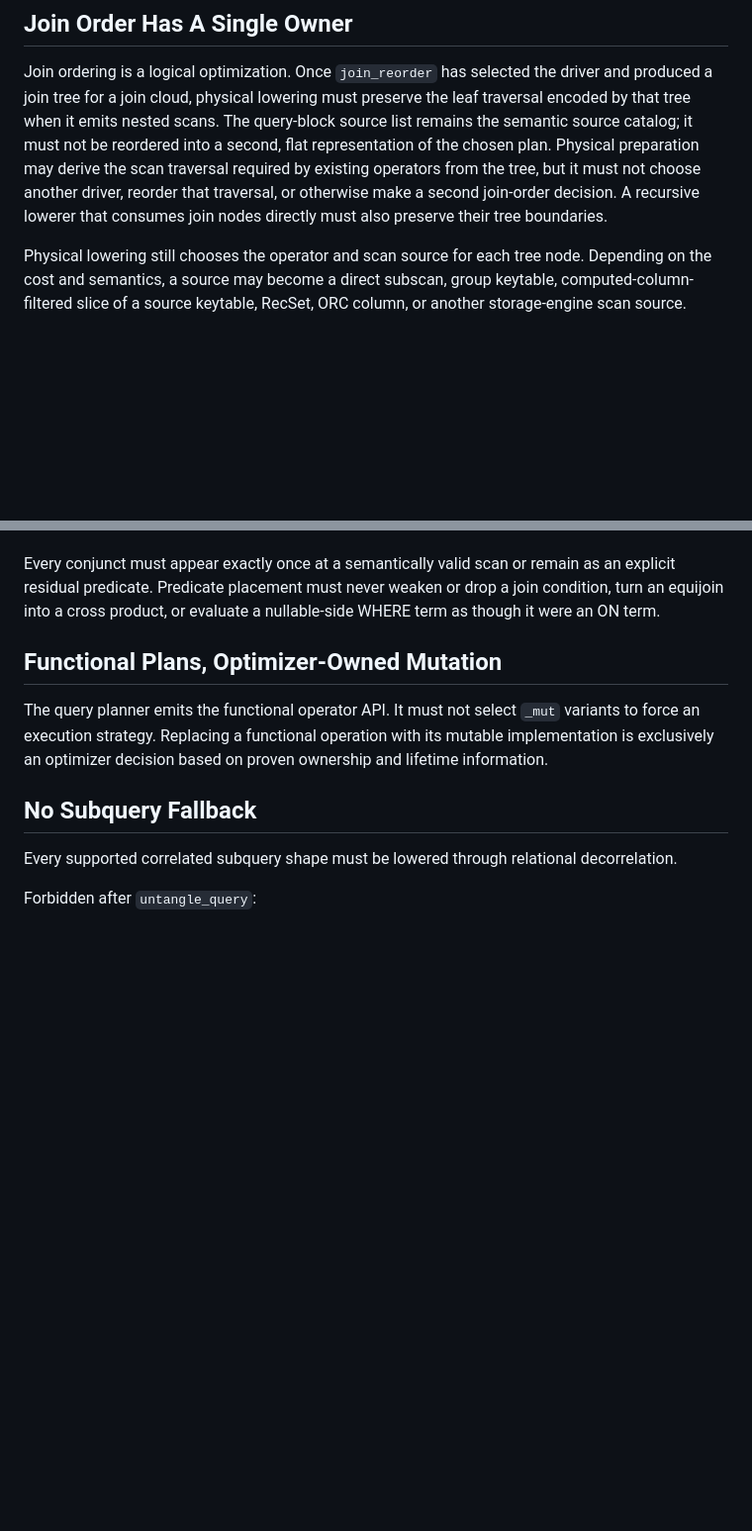
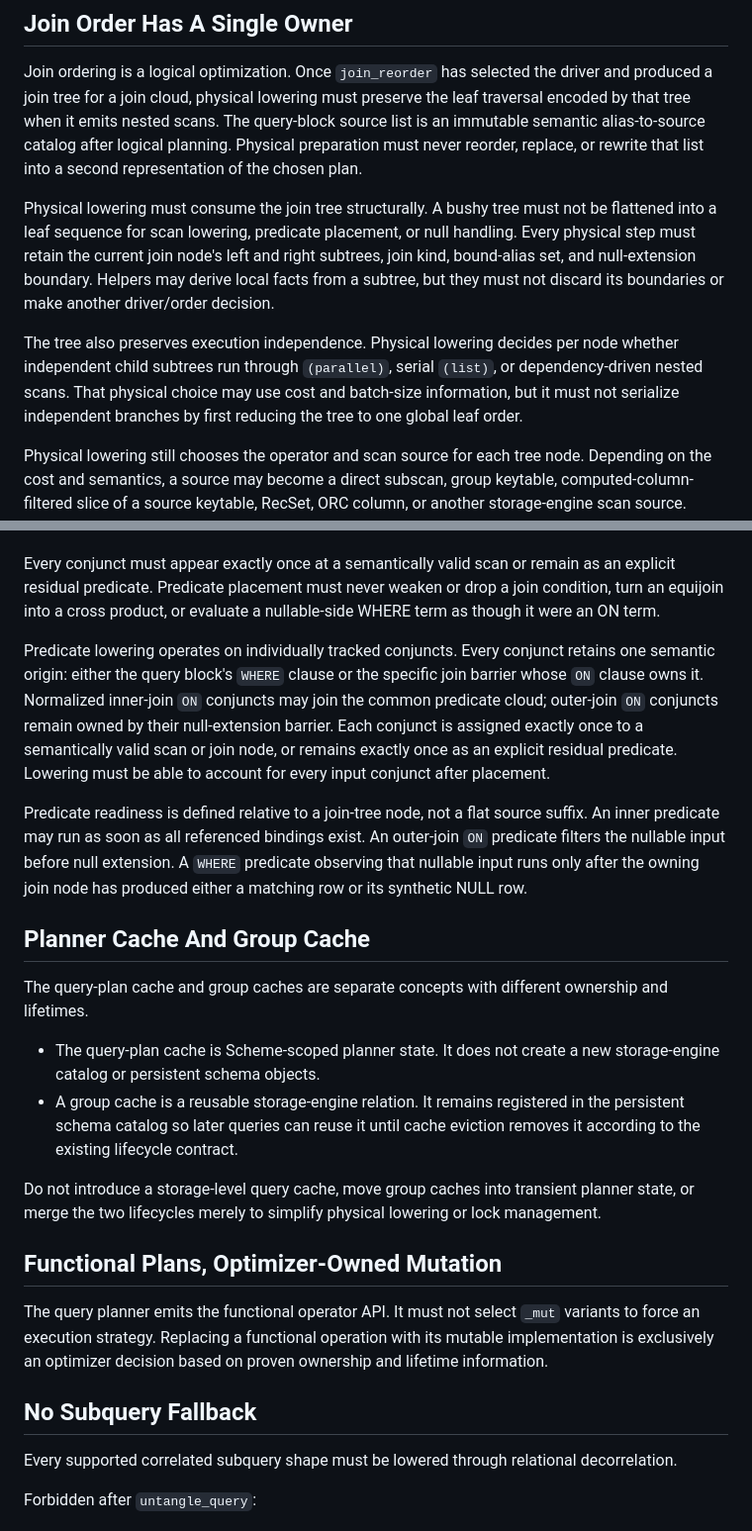
Before and after one commit to launix-de/memcp, a Markdown page: INVARIANTS.md, 2 parts joined by grey strips. Shown at 99% size. GitHub-like rendering; blank space fills up the shorter version.

Commit message:
Require structural join-tree lowering (#428)
* Clarify join-tree lowering invariants

* Preserve independent join subtrees

```diff
--- a/INVARIANTS.md
+++ b/INVARIANTS.md
@@ -98,12 +98,22 @@ costs and semantics.
 Join ordering is a logical optimization. Once `join_reorder` has selected the
 driver and produced a join tree for a join cloud, physical lowering must
 preserve the leaf traversal encoded by that tree when it emits nested scans.
-The query-block source list remains the semantic source catalog; it must not be
-reordered into a second, flat representation of the chosen plan. Physical
-preparation may derive the scan traversal required by existing operators from
-the tree, but it must not choose another driver, reorder that traversal, or
-otherwise make a second join-order decision. A recursive lowerer that consumes
-join nodes directly must also preserve their tree boundaries.
+The query-block source list is an immutable semantic alias-to-source catalog
+after logical planning. Physical preparation must never reorder, replace, or
+rewrite that list into a second representation of the chosen plan.
+
+Physical lowering must consume the join tree structurally. A bushy tree must
+not be flattened into a leaf sequence for scan lowering, predicate placement,
+or null handling. Every physical step must retain the current join node's left
+and right subtrees, join kind, bound-alias set, and null-extension boundary.
+Helpers may derive local facts from a subtree, but they must not discard its
+boundaries or make another driver/order decision.
+
+The tree also preserves execution independence. Physical lowering decides per
+node whether independent child subtrees run through `(parallel)`, serial
+`(list)`, or dependency-driven nested scans. That physical choice may use cost
+and batch-size information, but it must not serialize independent branches by
+first reducing the tree to one global leaf order.
 
 Physical lowering still chooses the operator and scan source for each tree node.
 Depending on the cost and semantics, a source may become a
@@ -221,6 +231,36 @@ Every conjunct must appear exactly once at a semantically valid scan or remain
 as an explicit residual predicate. Predicate placement must never weaken or
 drop a join condition, turn an equijoin into a cross product, or evaluate a
 nullable-side WHERE term as though it were an ON term.
+
+Predicate lowering operates on individually tracked conjuncts. Every conjunct
+retains one semantic origin: either the query block's `WHERE` clause or the
+specific join barrier whose `ON` clause owns it. Normalized inner-join `ON`
+conjuncts may join the common predicate cloud; outer-join `ON` conjuncts remain
+owned by their null-extension barrier. Each conjunct is assigned exactly once
+to a semantically valid scan or join node, or remains exactly once as an
+explicit residual predicate. Lowering must be able to account for every input
+conjunct after placement.
+
+Predicate readiness is defined relative to a join-tree node, not a flat source
+suffix. An inner predicate may run as soon as all referenced bindings exist. An
+outer-join `ON` predicate filters the nullable input before null extension. A
+`WHERE` predicate observing that nullable input runs only after the owning join
+node has produced either a matching row or its synthetic NULL row.
+
+## Planner Cache And Group Cache
+
+The query-plan cache and group caches are separate concepts with different
+ownership and lifetimes.
+
+- The query-plan cache is Scheme-scoped planner state. It does not create a new
+  storage-engine catalog or persistent schema objects.
+- A group cache is a reusable storage-engine relation. It remains registered in
+  the persistent schema catalog so later queries can reuse it until cache
+  eviction removes it according to the existing lifecycle contract.
+
+Do not introduce a storage-level query cache, move group caches into transient
+planner state, or merge the two lifecycles merely to simplify physical
+lowering or lock management.
 
 ## Functional Plans, Optimizer-Owned Mutation
 
```
